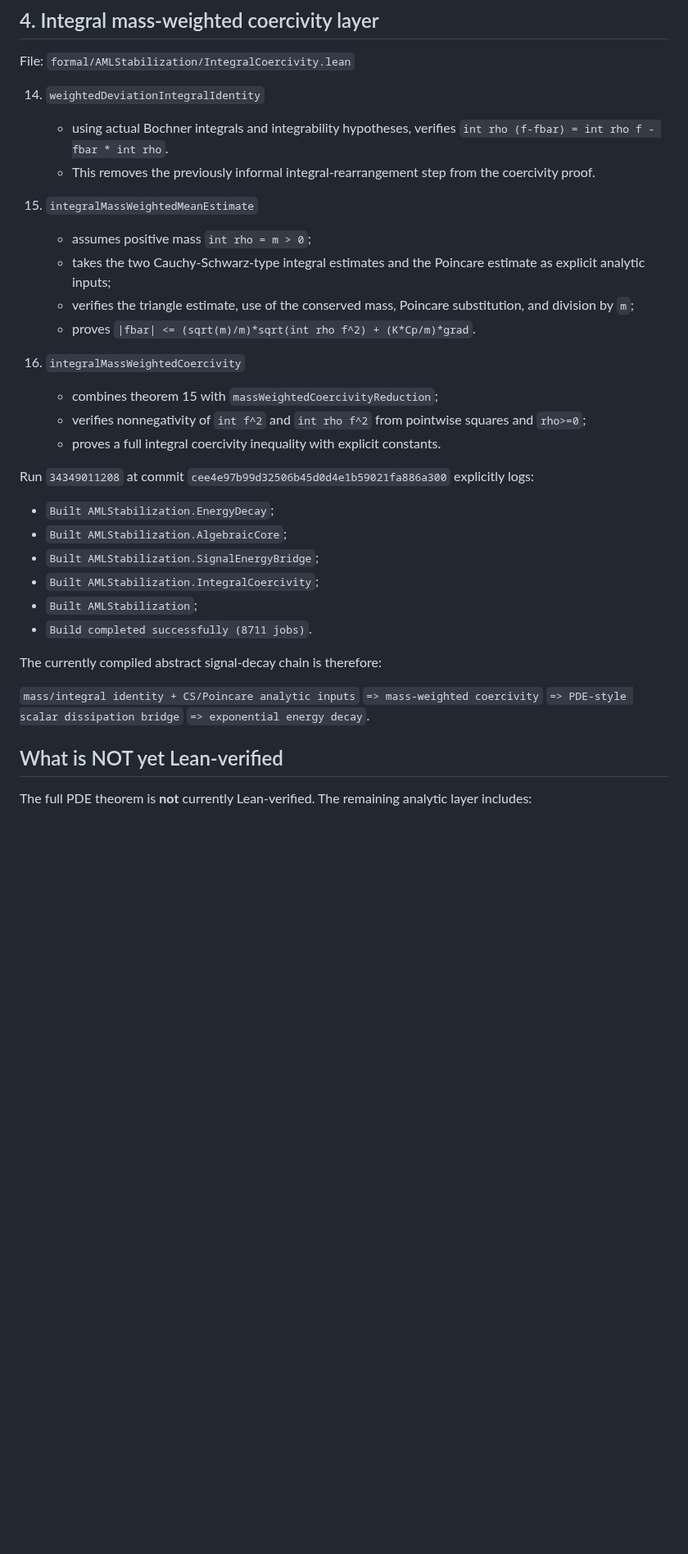
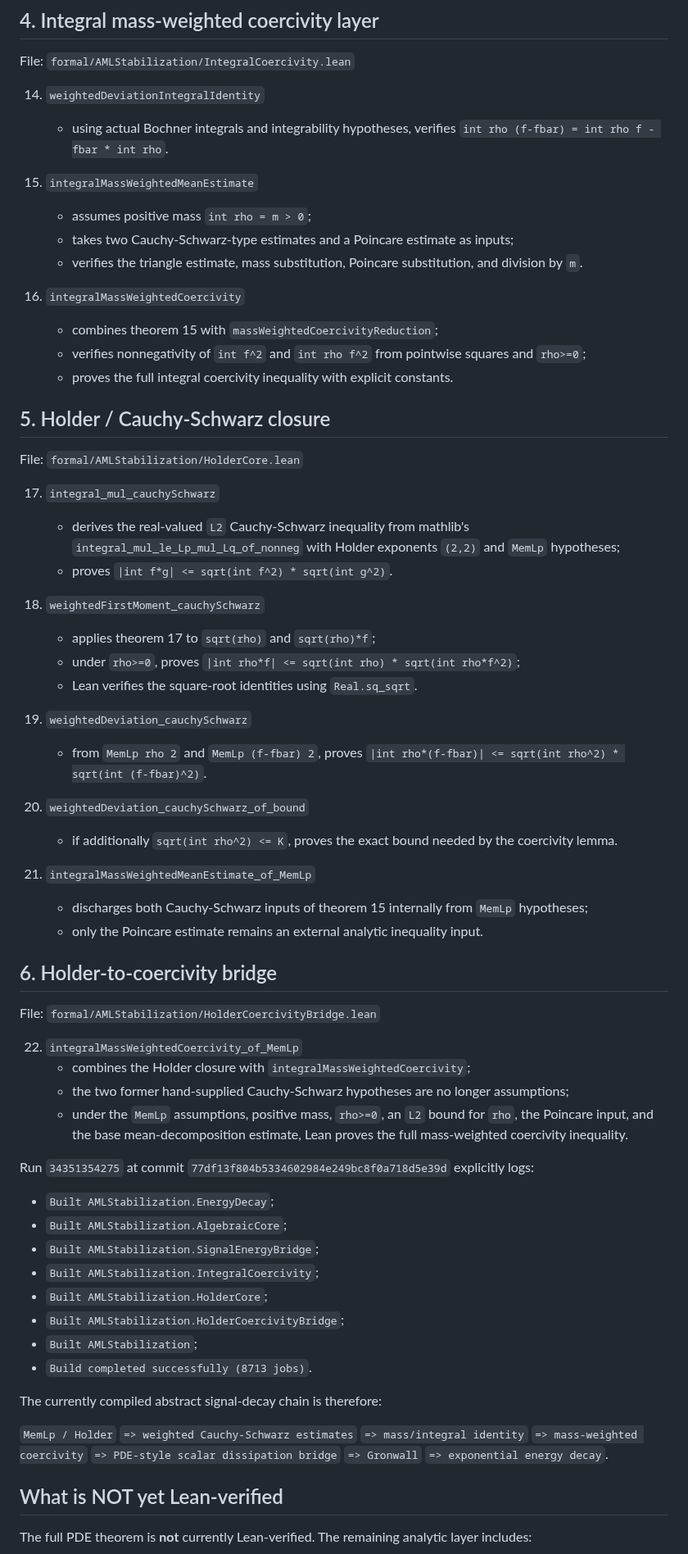
Before and after one commit to whzy3185/math, a Markdown page: research/aml_prodcons_stabilization/LEAN_VERIFICATION_STATUS.md, the part around one of its changes. Shown at 82% size. GitHub-like rendering; blank space fills up the shorter version.

Commit message:
docs: record Lean-verified Holder coercivity closure

```diff
--- a/research/aml_prodcons_stabilization/LEAN_VERIFICATION_STATUS.md
+++ b/research/aml_prodcons_stabilization/LEAN_VERIFICATION_STATUS.md
@@ -70,33 +70,71 @@ File: `formal/AMLStabilization/IntegralCoercivity.lean`
 14. `weightedDeviationIntegralIdentity`
     - using actual Bochner integrals and integrability hypotheses, verifies
       `int rho (f-fbar) = int rho f - fbar * int rho`.
-    - This removes the previously informal integral-rearrangement step from the coercivity proof.
 
 15. `integralMassWeightedMeanEstimate`
     - assumes positive mass `int rho = m > 0`;
-    - takes the two Cauchy-Schwarz-type integral estimates and the Poincare estimate as explicit analytic inputs;
-    - verifies the triangle estimate, use of the conserved mass, Poincare substitution, and division by `m`;
-    - proves
-      `|fbar| <= (sqrt(m)/m)*sqrt(int rho f^2) + (K*Cp/m)*grad`.
+    - takes two Cauchy-Schwarz-type estimates and a Poincare estimate as inputs;
+    - verifies the triangle estimate, mass substitution, Poincare substitution, and division by `m`.
 
 16. `integralMassWeightedCoercivity`
     - combines theorem 15 with `massWeightedCoercivityReduction`;
     - verifies nonnegativity of `int f^2` and `int rho f^2` from pointwise squares and `rho>=0`;
-    - proves a full integral coercivity inequality with explicit constants.
+    - proves the full integral coercivity inequality with explicit constants.
 
-Run `34349011208` at commit `cee4e97b99d32506b45d0d4e1b59021fa886a300` explicitly logs:
+## 5. Holder / Cauchy-Schwarz closure
+
+File: `formal/AMLStabilization/HolderCore.lean`
+
+17. `integral_mul_cauchySchwarz`
+    - derives the real-valued `L2` Cauchy-Schwarz inequality from mathlib's
+      `integral_mul_le_Lp_mul_Lq_of_nonneg` with Holder exponents `(2,2)` and `MemLp` hypotheses;
+    - proves
+      `|int f*g| <= sqrt(int f^2) * sqrt(int g^2)`.
+
+18. `weightedFirstMoment_cauchySchwarz`
+    - applies theorem 17 to `sqrt(rho)` and `sqrt(rho)*f`;
+    - under `rho>=0`, proves
+      `|int rho*f| <= sqrt(int rho) * sqrt(int rho*f^2)`;
+    - Lean verifies the square-root identities using `Real.sq_sqrt`.
+
+19. `weightedDeviation_cauchySchwarz`
+    - from `MemLp rho 2` and `MemLp (f-fbar) 2`, proves
+      `|int rho*(f-fbar)| <= sqrt(int rho^2) * sqrt(int (f-fbar)^2)`.
+
+20. `weightedDeviation_cauchySchwarz_of_bound`
+    - if additionally `sqrt(int rho^2) <= K`, proves the exact bound needed by the coercivity lemma.
+
+21. `integralMassWeightedMeanEstimate_of_MemLp`
+    - discharges both Cauchy-Schwarz inputs of theorem 15 internally from `MemLp` hypotheses;
+    - only the Poincare estimate remains an external analytic inequality input.
+
+## 6. Holder-to-coercivity bridge
+
+File: `formal/AMLStabilization/HolderCoercivityBridge.lean`
+
+22. `integralMassWeightedCoercivity_of_MemLp`
+    - combines the Holder closure with `integralMassWeightedCoercivity`;
+    - the two former hand-supplied Cauchy-Schwarz hypotheses are no longer assumptions;
+    - under the `MemLp` assumptions, positive mass, `rho>=0`, an `L2` bound for `rho`, the Poincare input, and the base mean-decomposition estimate, Lean proves the full mass-weighted coercivity inequality.
+
+Run `34351354275` at commit `77df13f804b5334602984e249bc8f0a718d5e39d` explicitly logs:
 - `Built AMLStabilization.EnergyDecay`;
 - `Built AMLStabilization.AlgebraicCore`;
 - `Built AMLStabilization.SignalEnergyBridge`;
 - `Built AMLStabilization.IntegralCoercivity`;
+- `Built AMLStabilization.HolderCore`;
+- `Built AMLStabilization.HolderCoercivityBridge`;
 - `Built AMLStabilization`;
-- `Build completed successfully (8711 jobs)`.
+- `Build completed successfully (8713 jobs)`.
 
 The currently compiled abstract signal-decay chain is therefore:
 
-`mass/integral identity + CS/Poincare analytic inputs`
+`MemLp / Holder`
+`=> weighted Cauchy-Schwarz estimates`
+`=> mass/integral identity`
 `=> mass-weighted coercivity`
 `=> PDE-style scalar dissipation bridge`
+`=> Gronwall`
 `=> exponential energy decay`.
 
 ## What is NOT yet Lean-verified
```
Also changed, not shown: other parts of research/aml_prodcons_stabilization/LEAN_VERIFICATION_STATUS.md (+15 -13 lines).
